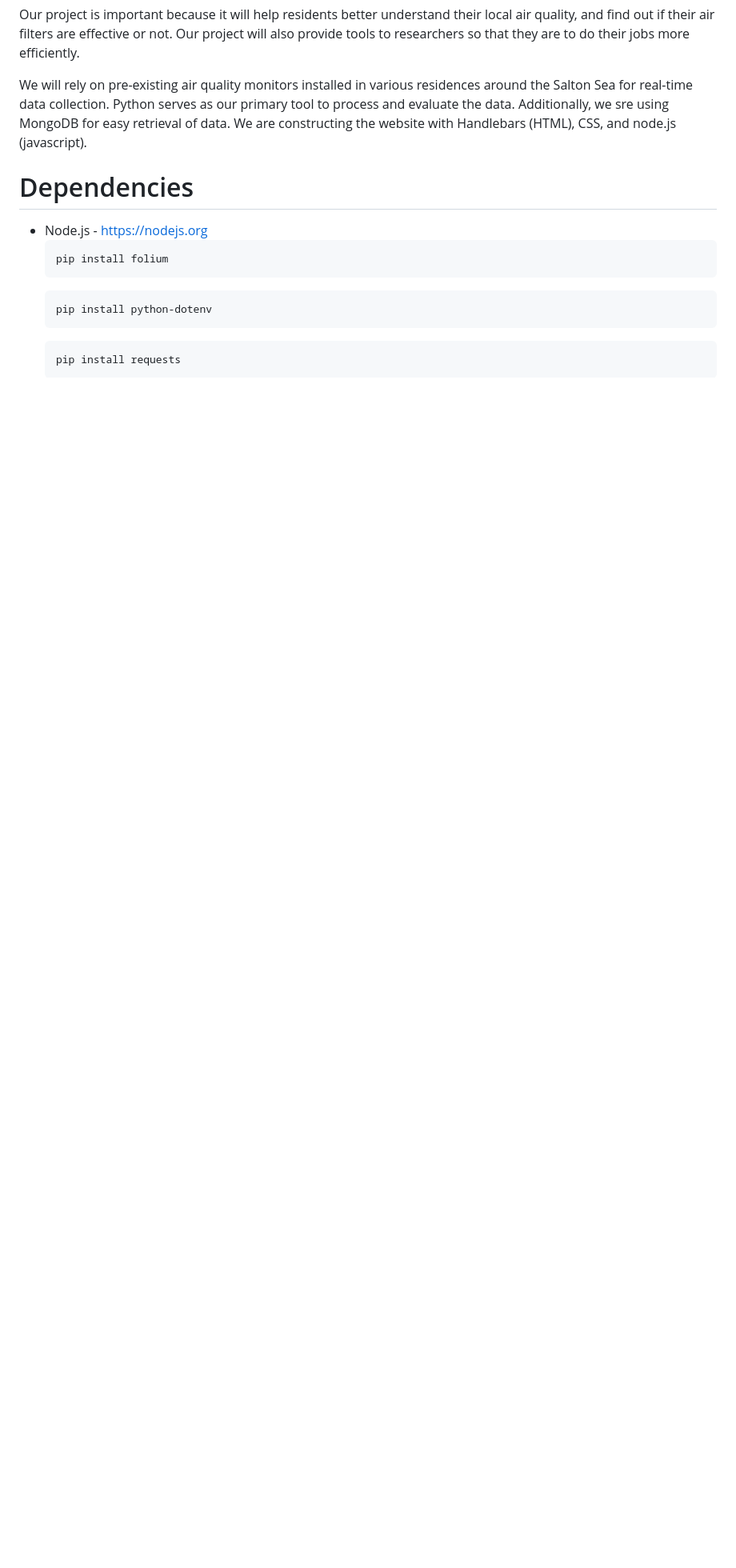
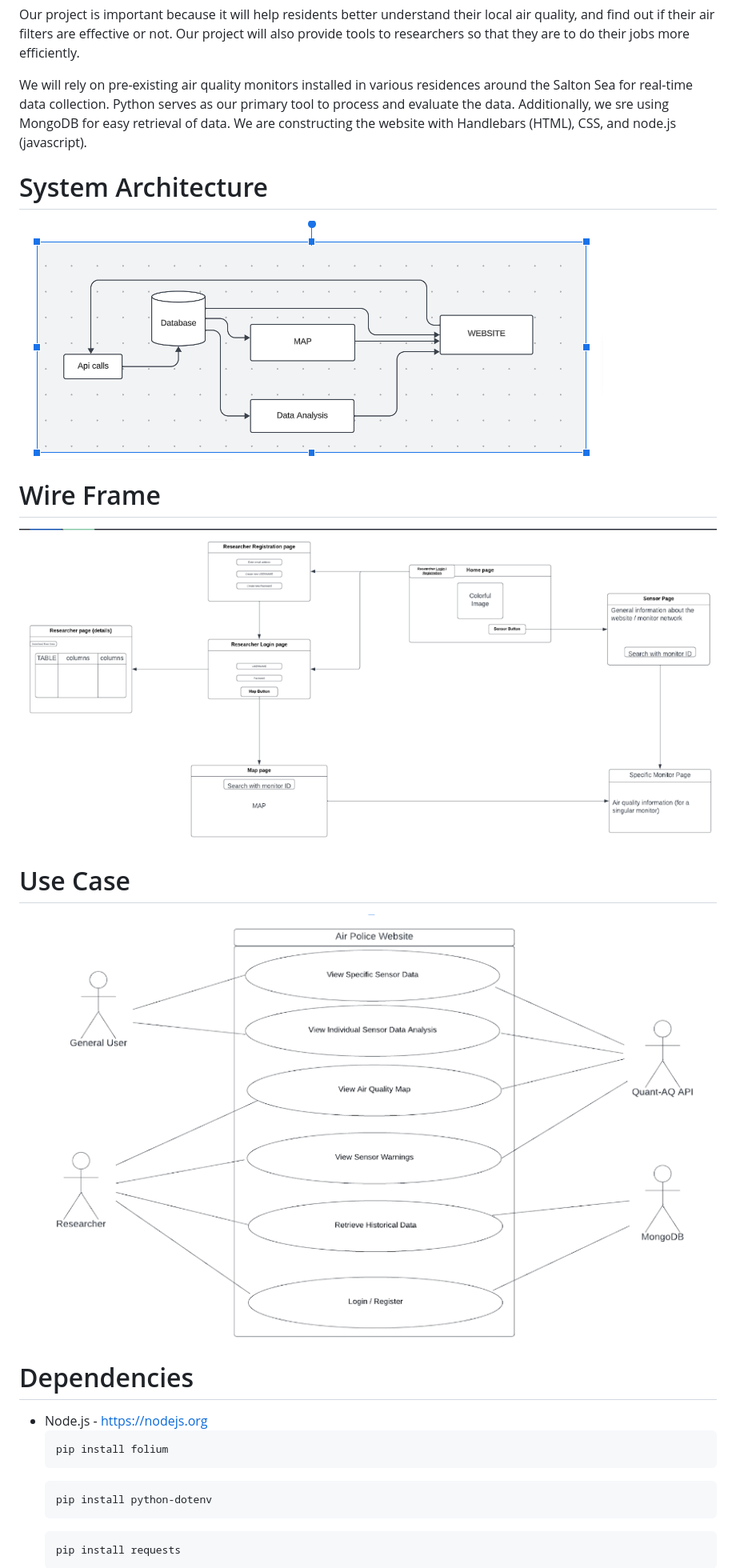
Before and after one commit to UCR-Senior-Design/course-project-air-police, a Markdown page: README.md, the part around the change printed below. Shown: that part at 80% size. Rendered like a GitHub page; pictures changed too: readme_img/sysarch.png (added), readme_img/usecase.png (added), readme_img/wireframe.png (added); blank space fills up the shorter version.

Commit message:
added some diagrams to the readme just in case

```diff
--- a/README.md
+++ b/README.md
@@ -7,6 +7,12 @@
 
   We will rely on pre-existing air quality monitors installed in various residences around the Salton Sea for real-time data collection. Python serves as our primary tool to process and evaluate the data. Additionally, we sre using MongoDB for easy retrieval of data.
   We are constructing the website with Handlebars (HTML), CSS, and node.js (javascript).
+# System Architecture
+!["Sys arch"](./readme_img/sysarch.png)
+# Wire Frame
+!["wire frame"](./readme_img/wireframe.png)
+# Use Case
+!["use case"](./readme_img/usecase.png)
 
 # Dependencies
 * Node.js - https://nodejs.org
```
Also changed, not shown: other parts of README.md (+1 -4 lines).
